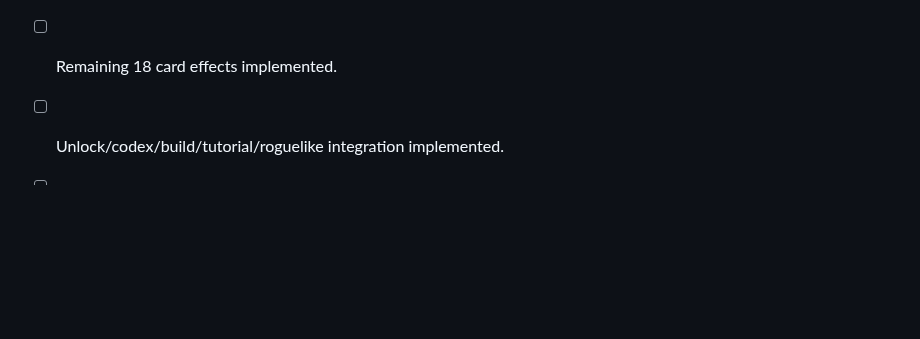
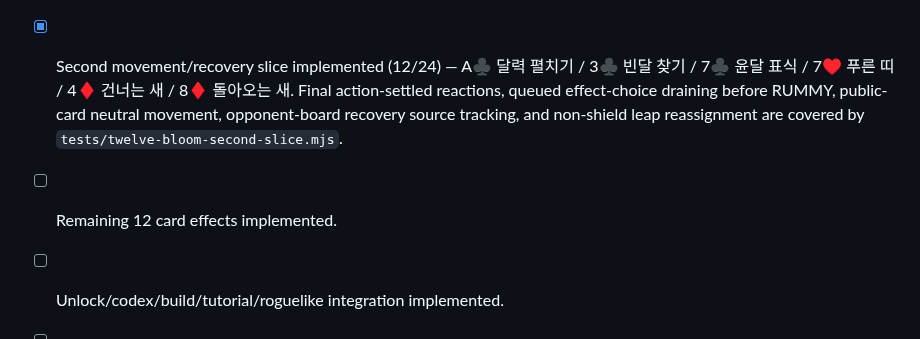
Before and after one commit to EpicenterGUY/rummy-dual, a Markdown page: docs/TWELVE_BLOOM_DESIGN.md, the part around the change. GitHub-like rendering; blank space fills up the shorter version.

Commit message:
docs: record TWELVE-BLOOM 12 of 24 effects

```diff
--- a/docs/TWELVE_BLOOM_DESIGN.md
+++ b/docs/TWELVE_BLOOM_DESIGN.md
@@ -240,7 +240,8 @@ Before TWELVE-BLOOM can become live:
 - [x] Leap-month metadata lifecycle implemented — one owned public K per player, 1–12 assignment, atomic reassignment, and automatic clearing on hand/deck/discard/spent/public-retire exits.
 - [x] Contextual match preview UI implemented — hidden unless TWELVE-BLOOM-relevant material exists; selected new-meld/attach/recovery projections show only affected completion, break, or 2/3 missing-piece information.
 - [x] First effect vertical slice implemented (6/24) — 5♣ 계절 표본 / A♥ 붉은 띠 / K♥ 윤달 매듭 / 2♦ 봄새 / 6♠ 겹빛 / 10♠ 낙조. Match-change passives, leap-month choice, opponent-board entry detection, simultaneous season+picture reaction, and pre-return season bonus timing are covered by `tests/twelve-bloom-first-slice.mjs`.
-- [ ] Remaining 18 card effects implemented.
+- [x] Second movement/recovery slice implemented (12/24) — A♣ 달력 펼치기 / 3♣ 빈달 찾기 / 7♣ 윤달 표식 / 7♥ 푸른 띠 / 4♦ 건너는 새 / 8♦ 돌아오는 새. Final action-settled reactions, queued effect-choice draining before RUMMY, public-card neutral movement, opponent-board recovery source tracking, and non-shield leap reassignment are covered by `tests/twelve-bloom-second-slice.mjs`.
+- [ ] Remaining 12 card effects implemented.
 - [ ] Unlock/codex/build/tutorial/roguelike integration implemented.
 - [ ] Single-theme / every two-theme / mixed / long-RUN UI regression completed.
 - [ ] Match looseness and direct-power ratio simulation completed.
```
